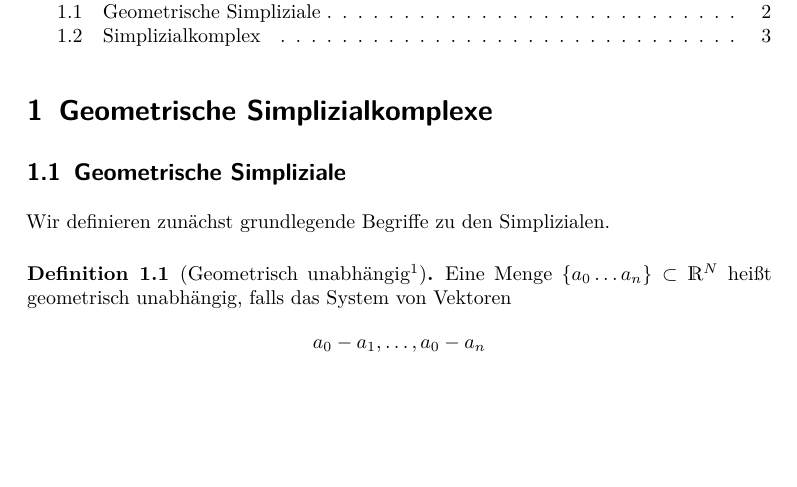
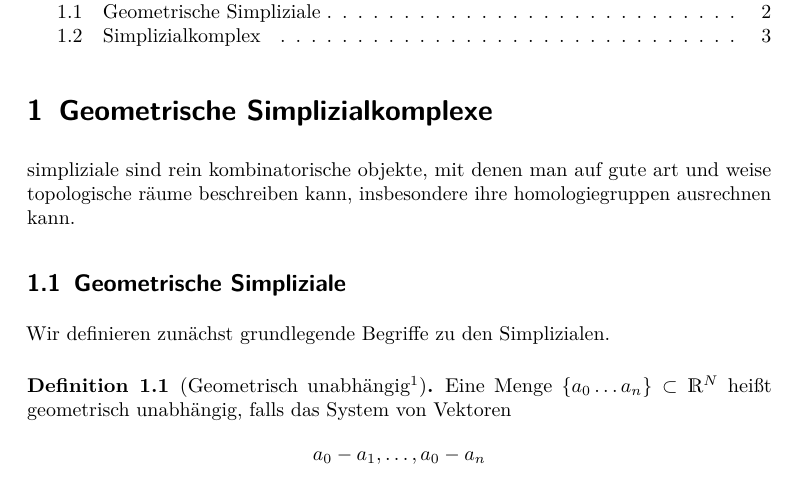
Before and after one commit to kausus/simpliziale-Homologie, a LaTeX document (main.tex, which reads chap1.tex): part of page 2 of 5, cut so that both start at the same text, the shorter picture padded with empty space. Compiled offline with pdfLaTeX.

Commit message:
weitere fehler ausgebessert und weitergeschrieben

```diff
--- a/chap1.tex
+++ b/chap1.tex
@@ -11,8 +11,12 @@
 %homotopiegruppen sind invarianten von top räumen, einfaches kriterium
 %zur unterscheidung von top räumen
 
-%
+%TODO: Schreibe die konventionen auf die in dieser ausarbeitung verwendet werden, zb. symbole für \R etc, was ist konvex , bla
 \section{Geometrische Simplizialkomplexe}
+
+simpliziale sind rein kombinatorische objekte, mit denen man auf gute
+art und weise topologische räume beschreiben kann, insbesondere ihre
+homologiegruppen ausrechnen kann.
 
 \subsection{Geometrische Simpliziale}
 
```
